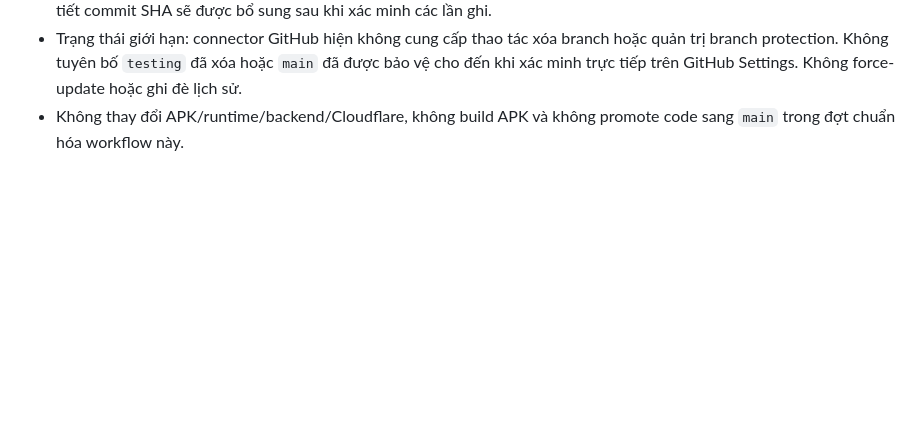
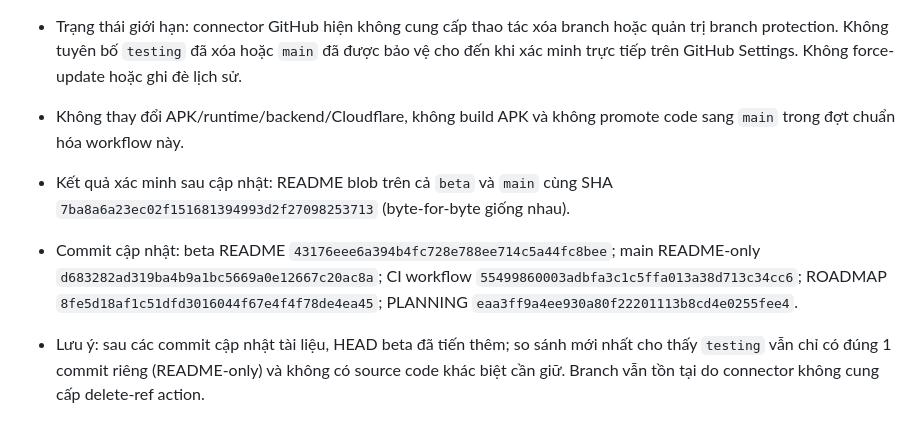
Before and after one commit to blamag999/read-along-android, a Markdown page: ROADMAP.md, the part around the change. Rendered like a GitHub page; blank space fills up the shorter version.

Commit message:
Record verified branch workflow migration commits

```diff
--- a/ROADMAP.md
+++ b/ROADMAP.md
@@ -469,3 +469,8 @@ Khi một công việc trong PLANNING hoàn tất:
 - README được chuẩn hóa cho hai nhánh và đồng bộ byte-for-byte trên `beta`/ `main` bằng commit README-only. Chi tiết commit SHA sẽ được bổ sung sau khi xác minh các lần ghi.
 - Trạng thái giới hạn: connector GitHub hiện không cung cấp thao tác xóa branch hoặc quản trị branch protection. Không tuyên bố `testing` đã xóa hoặc `main` đã được bảo vệ cho đến khi xác minh trực tiếp trên GitHub Settings. Không force-update hoặc ghi đè lịch sử.
 - Không thay đổi APK/runtime/backend/Cloudflare, không build APK và không promote code sang `main` trong đợt chuẩn hóa workflow này.
+
+
+- Kết quả xác minh sau cập nhật: README blob trên cả `beta` và `main` cùng SHA `7ba8a6a23ec02f151681394993d2f27098253713` (byte-for-byte giống nhau).
+- Commit cập nhật: beta README `43176eee6a394b4fc728e788ee714c5a44fc8bee`; main README-only `d683282ad319ba4b9a1bc5669a0e12667c20ac8a`; CI workflow `55499860003adbfa3c1c5ffa013a38d713c34cc6`; ROADMAP `8fe5d18af1c51dfd3016044f67e4f4f78de4ea45`; PLANNING `eaa3ff9a4ee930a80f22201113b8cd4e0255fee4`.
+- Lưu ý: sau các commit cập nhật tài liệu, HEAD beta đã tiến thêm; so sánh mới nhất cho thấy `testing` vẫn chỉ có đúng 1 commit riêng (README-only) và không có source code khác biệt cần giữ. Branch vẫn tồn tại do connector không cung cấp delete-ref action.
```
